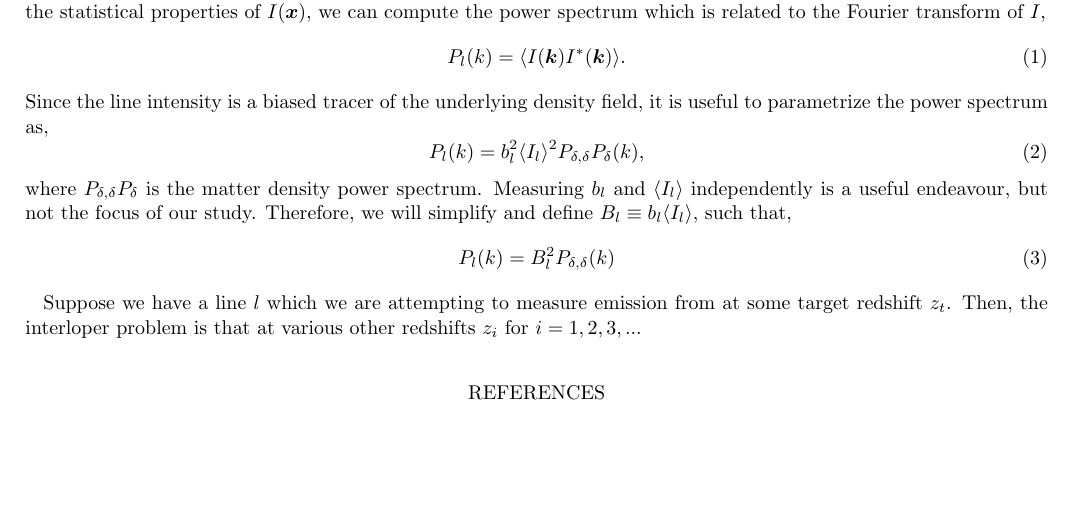
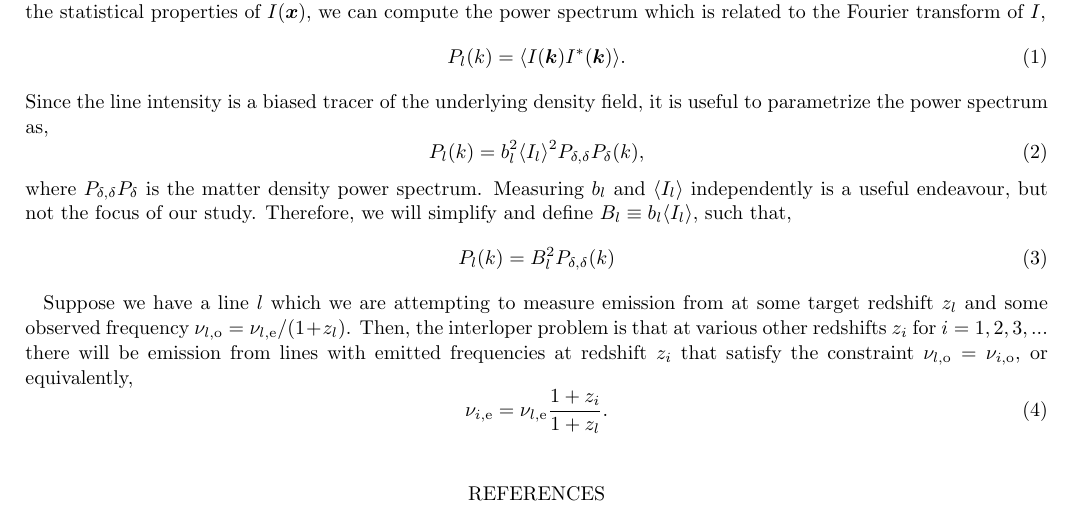
Before and after one commit to gusbeane/CO_eloping, a LaTeX paper (paper/ms.tex): part of the page, cut so that both start at the same text, the shorter picture padded with empty space. Compiled offline with LaTeX, dvips and Ghostscript.

Commit message:
Add info about the specifics of interloper problem

```diff
--- a/paper/ms.tex
+++ b/paper/ms.tex
@@ -62,7 +62,15 @@ P_{l}(k) = B_l^2 \denps(k)
 \eeq
 
 Suppose we have a line $l$ which we are attempting to measure emission from at
-some target redshift $z_t$. Then, the interloper problem is that at various other redshifts $z_i$ for $i=1,2,3,...$
+some target redshift $z_l$ and some observed frequency $\mynu{l}{o} =
+\mynu{l}{e}/(1+z_l)$. Then, the interloper problem is that at various other
+redshifts $z_i$ for $i=1,2,3,...$ there will be emission from lines with
+emitted frequencies at redshift $z_i$ that satisfy the constraint $\mynu{l}{o}
+= \mynu{i}{o}$, or equivalently,
+\beq
+\mynu{i}{e} = \mynu{l}{e}\frac{1+z_i}{1+z_l}\text{.}
+\eeq
+
 
 \bibliography{references}
 
```
